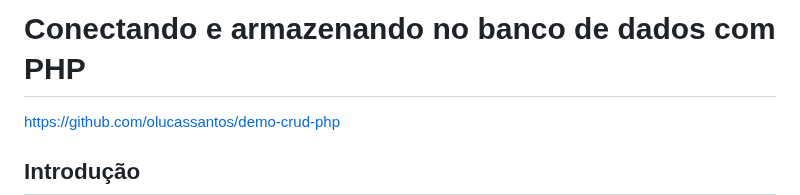
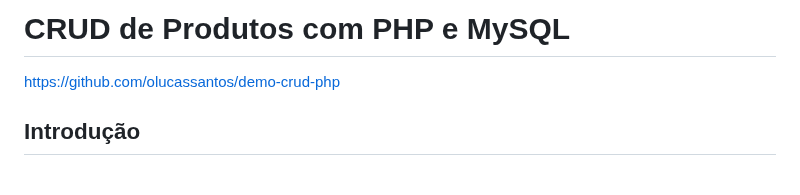
Before and after one commit to olucassantos/demo-crud-php, a Markdown page: README.md, the part around the change. Drawn GitHub-style; blank space fills up the shorter version.

Commit message:
feat: Atualizar README

```diff
--- a/README.md
+++ b/README.md
@@ -1,4 +1,4 @@
-# Conectando e armazenando no banco de dados com PHP
+# CRUD de Produtos com PHP e MySQL
 
 https://github.com/olucassantos/demo-crud-php
 
```
